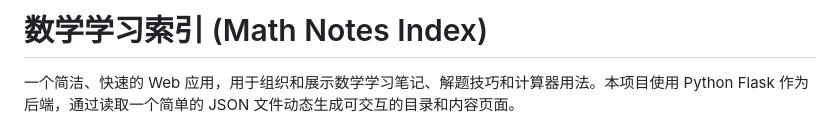
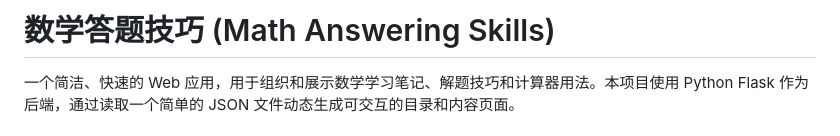
Before and after one commit to Leowly/math, a Markdown page: README.md, the part around one of its changes. Drawn GitHub-style.

Commit message:
更新 README.md

```diff
--- a/README.md
+++ b/README.md
@@ -1,4 +1,4 @@
-# 数学学习索引 (Math Notes Index)
+# 数学答题技巧 (Math Answering Skills)
 
 一个简洁、快速的 Web 应用，用于组织和展示数学学习笔记、解题技巧和计算器用法。本项目使用 Python Flask 作为后端，通过读取一个简单的 JSON 文件动态生成可交互的目录和内容页面。
 
```
Also changed, not shown: other parts of README.md (+1 -1 lines).
